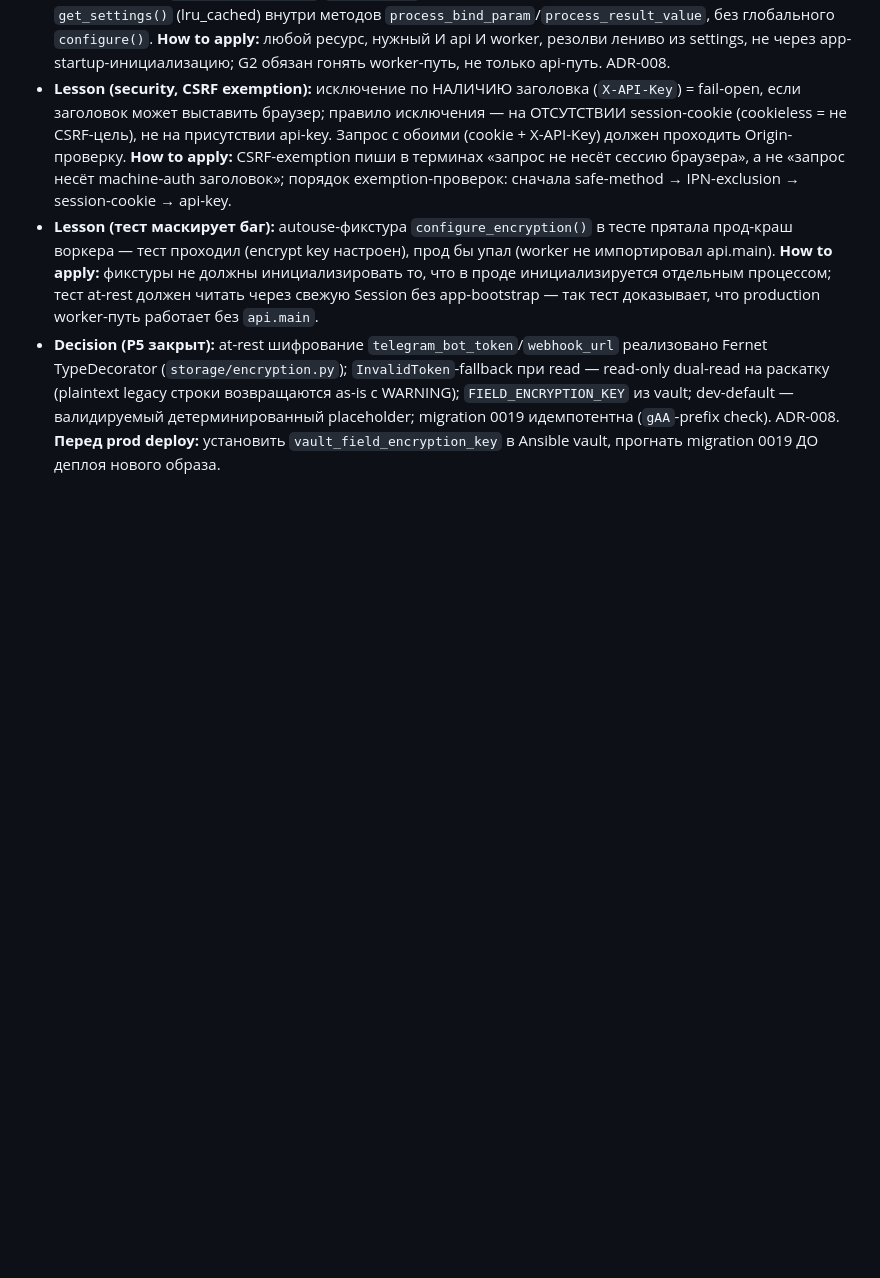
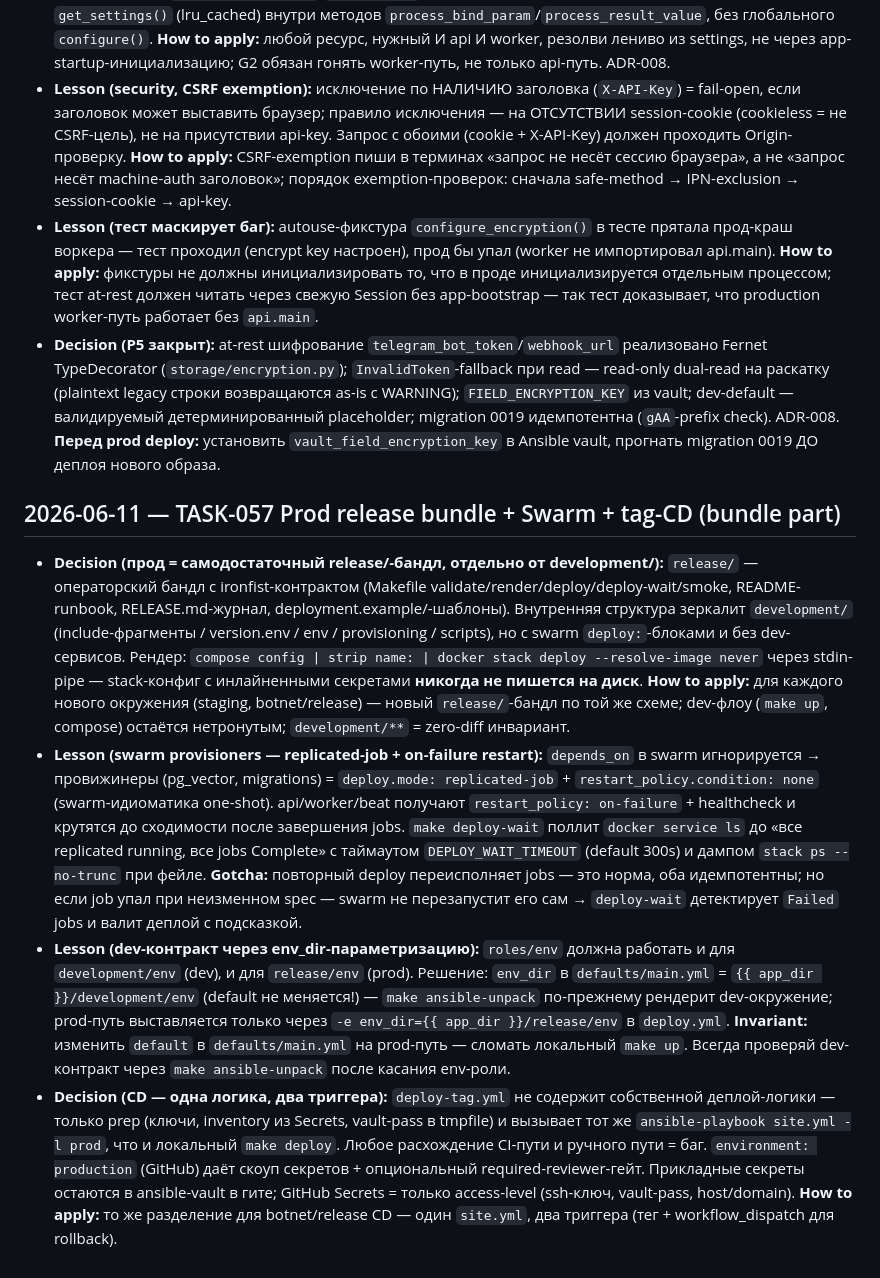
Before and after one commit to BotNet1337/trend-pulse, a Markdown page: docs/learnings.md, the part around the change. GitHub-like rendering; blank space fills up the shorter version.

Commit message:
docs(tasks): TASK-057 learnings (bundle part) + go-live owner checklist
Appends 4 durable learnings to docs/learnings.md:
- release/-bundle decision (self-contained Swarm bundle separate from
  development/; pipe-render never touches disk)
- Swarm provisioner idiom (replicated-job + on-failure restart convergence;
  deploy-wait polling with Failed-job detection)
- dev-contract via env_dir parametrization (default stays development/env;
  prod override only in deploy.yml -e; zero-diff invariant on development/)
- CD one-logic-two-triggers (deploy-tag.yml = prep only + same ansible-playbook;
  access secrets in GitHub, application secrets stay in vault)

task doc: checkpoint 7 ticked, lock cleared, status stays in-progress
(live AC6/AC7 owner-blocked); owner go-live checklist in Details.

```diff
--- a/docs/learnings.md
+++ b/docs/learnings.md
@@ -379,3 +379,9 @@ Block format:
 - **Lesson (security, CSRF exemption):** исключение по НАЛИЧИЮ заголовка (`X-API-Key`) = fail-open, если заголовок может выставить браузер; правило исключения — на ОТСУТСТВИИ session-cookie (cookieless = не CSRF-цель), не на присутствии api-key. Запрос с обоими (cookie + X-API-Key) должен проходить Origin-проверку. **How to apply:** CSRF-exemption пиши в терминах «запрос не несёт сессию браузера», а не «запрос несёт machine-auth заголовок»; порядок exemption-проверок: сначала safe-method → IPN-exclusion → session-cookie → api-key.
 - **Lesson (тест маскирует баг):** autouse-фикстура `configure_encryption()` в тесте прятала прод-краш воркера — тест проходил (encrypt key настроен), прод бы упал (worker не импортировал api.main). **How to apply:** фикстуры не должны инициализировать то, что в проде инициализируется отдельным процессом; тест at-rest должен читать через свежую Session без app-bootstrap — так тест доказывает, что production worker-путь работает без `api.main`.
 - **Decision (P5 закрыт):** at-rest шифрование `telegram_bot_token`/`webhook_url` реализовано Fernet TypeDecorator (`storage/encryption.py`); `InvalidToken`-fallback при read — read-only dual-read на раскатку (plaintext legacy строки возвращаются as-is с WARNING); `FIELD_ENCRYPTION_KEY` из vault; dev-default — валидируемый детерминированный placeholder; migration 0019 идемпотентна (`gAA`-prefix check). ADR-008. **Перед prod deploy:** установить `vault_field_encryption_key` в Ansible vault, прогнать migration 0019 ДО деплоя нового образа.
+
+## 2026-06-11 — TASK-057 Prod release bundle + Swarm + tag-CD (bundle part)
+- **Decision (прод = самодостаточный release/-бандл, отдельно от development/):** `release/` — операторский бандл с ironfist-контрактом (Makefile validate/render/deploy/deploy-wait/smoke, README-runbook, RELEASE.md-журнал, deployment.example/-шаблоны). Внутренняя структура зеркалит `development/` (include-фрагменты / version.env / env / provisioning / scripts), но с swarm `deploy:`-блоками и без dev-сервисов. Рендер: `compose config | strip name: | docker stack deploy --resolve-image never` через stdin-pipe — stack-конфиг с инлайненными секретами **никогда не пишется на диск**. **How to apply:** для каждого нового окружения (staging, botnet/release) — новый `release/`-бандл по той же схеме; dev-флоу (`make up`, compose) остаётся нетронутым; `development/**` = zero-diff инвариант.
+- **Lesson (swarm provisioners — replicated-job + on-failure restart):** `depends_on` в swarm игнорируется → провижинеры (pg_vector, migrations) = `deploy.mode: replicated-job` + `restart_policy.condition: none` (swarm-идиоматика one-shot). api/worker/beat получают `restart_policy: on-failure` + healthcheck и крутятся до сходимости после завершения jobs. `make deploy-wait` поллит `docker service ls` до «все replicated running, все jobs Complete» с таймаутом `DEPLOY_WAIT_TIMEOUT` (default 300s) и дампом `stack ps --no-trunc` при фейле. **Gotcha:** повторный deploy переисполняет jobs — это норма, оба идемпотентны; но если job упал при неизменном spec — swarm не перезапустит его сам → `deploy-wait` детектирует `Failed` jobs и валит деплой с подсказкой.
+- **Lesson (dev-контракт через env_dir-параметризацию):** `roles/env` должна работать и для `development/env` (dev), и для `release/env` (prod). Решение: `env_dir` в `defaults/main.yml` = `{{ app_dir }}/development/env` (default не меняется!) — `make ansible-unpack` по-прежнему рендерит dev-окружение; prod-путь выставляется только через `-e env_dir={{ app_dir }}/release/env` в `deploy.yml`. **Invariant:** изменить `default` в `defaults/main.yml` на prod-путь — сломать локальный `make up`. Всегда проверяй dev-контракт через `make ansible-unpack` после касания env-роли.
+- **Decision (CD — одна логика, два триггера):** `deploy-tag.yml` не содержит собственной деплой-логики — только prep (ключи, inventory из Secrets, vault-pass в tmpfile) и вызывает тот же `ansible-playbook site.yml -l prod`, что и локальный `make deploy`. Любое расхождение CI-пути и ручного пути = баг. `environment: production` (GitHub) даёт скоуп секретов + опциональный required-reviewer-гейт. Прикладные секреты остаются в ansible-vault в гите; GitHub Secrets = только access-level (ssh-ключ, vault-pass, host/domain). **How to apply:** то же разделение для botnet/release CD — один `site.yml`, два триггера (тег + workflow_dispatch для rollback).
```
Also changed, not shown: docs/tasks/task-057-prod-launch-vps.md (+1 -1 lines).
